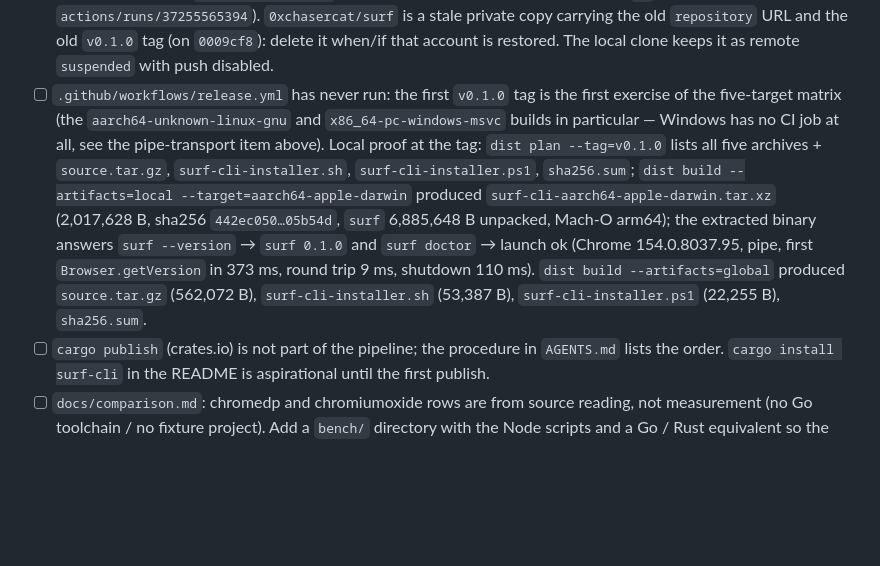
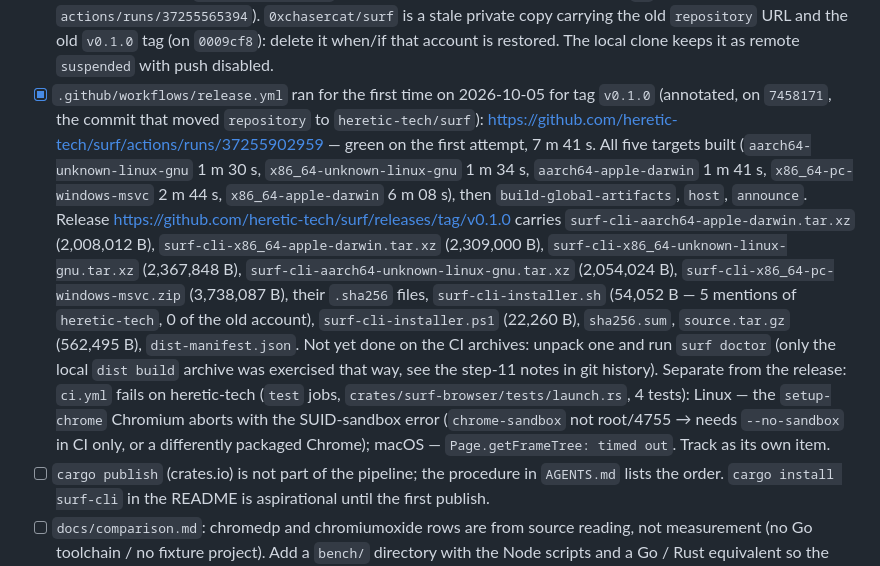
Before and after one commit to heretic-tech/surf, a Markdown page: TASKS.md, the part around the change. Drawn GitHub-style; blank space fills up the shorter version.

Commit message:
docs(tasks): record first v0.1.0 release run

```diff
--- a/TASKS.md
+++ b/TASKS.md
@@ -243,22 +243,33 @@ seam, not beside it.
       copy carrying the old `repository` URL and the old `v0.1.0` tag
       (on `0009cf8`): delete it when/if that account is restored. The local
       clone keeps it as remote `suspended` with push disabled.
-- [ ] `.github/workflows/release.yml` has never run: the first `v0.1.0`
-      tag is the first exercise of the five-target matrix (the
-      `aarch64-unknown-linux-gnu` and `x86_64-pc-windows-msvc` builds in
-      particular — Windows has no CI job at all, see the pipe-transport
-      item above). Local proof at the tag: `dist plan --tag=v0.1.0`
-      lists all five archives + `source.tar.gz`, `surf-cli-installer.sh`,
-      `surf-cli-installer.ps1`, `sha256.sum`; `dist build
-      --artifacts=local --target=aarch64-apple-darwin` produced
-      `surf-cli-aarch64-apple-darwin.tar.xz` (2,017,628 B, sha256
-      `442ec050…05b54d`, `surf` 6,885,648 B unpacked, Mach-O arm64);
-      the extracted binary answers `surf --version` → `surf 0.1.0` and
-      `surf doctor` → launch ok (Chrome 154.0.8037.95, pipe, first
-      `Browser.getVersion` in 373 ms, round trip 9 ms, shutdown 110 ms).
-      `dist build --artifacts=global` produced `source.tar.gz`
-      (562,072 B), `surf-cli-installer.sh` (53,387 B),
-      `surf-cli-installer.ps1` (22,255 B), `sha256.sum`.
+- [x] `.github/workflows/release.yml` ran for the first time on
+      2026-10-05 for tag `v0.1.0` (annotated, on `7458171`, the commit that
+      moved `repository` to `heretic-tech/surf`):
+      https://github.com/heretic-tech/surf/actions/runs/37255902959 —
+      green on the first attempt, 7 m 41 s. All five targets built
+      (`aarch64-unknown-linux-gnu` 1 m 30 s, `x86_64-unknown-linux-gnu`
+      1 m 34 s, `aarch64-apple-darwin` 1 m 41 s, `x86_64-pc-windows-msvc`
+      2 m 44 s, `x86_64-apple-darwin` 6 m 08 s), then
+      `build-global-artifacts`, `host`, `announce`. Release
+      https://github.com/heretic-tech/surf/releases/tag/v0.1.0 carries
+      `surf-cli-aarch64-apple-darwin.tar.xz` (2,008,012 B),
+      `surf-cli-x86_64-apple-darwin.tar.xz` (2,309,000 B),
+      `surf-cli-x86_64-unknown-linux-gnu.tar.xz` (2,367,848 B),
+      `surf-cli-aarch64-unknown-linux-gnu.tar.xz` (2,054,024 B),
+      `surf-cli-x86_64-pc-windows-msvc.zip` (3,738,087 B), their
+      `.sha256` files, `surf-cli-installer.sh` (54,052 B — 5 mentions of
+      `heretic-tech`, 0 of the old account), `surf-cli-installer.ps1`
+      (22,260 B), `sha256.sum`, `source.tar.gz` (562,495 B),
+      `dist-manifest.json`. Not yet done on the CI archives: unpack one
+      and run `surf doctor` (only the local `dist build` archive was
+      exercised that way, see the step-11 notes in git history). Separate
+      from the release: `ci.yml` fails on heretic-tech (`test` jobs,
+      `crates/surf-browser/tests/launch.rs`, 4 tests): Linux — the
+      `setup-chrome` Chromium aborts with the SUID-sandbox error
+      (`chrome-sandbox` not root/4755 → needs `--no-sandbox` in CI only,
+      or a differently packaged Chrome); macOS — `Page.getFrameTree:
+      timed out`. Track as its own item.
 - [ ] `cargo publish` (crates.io) is not part of the pipeline; the
       procedure in `AGENTS.md` lists the order. `cargo install surf-cli`
       in the README is aspirational until the first publish.
```
